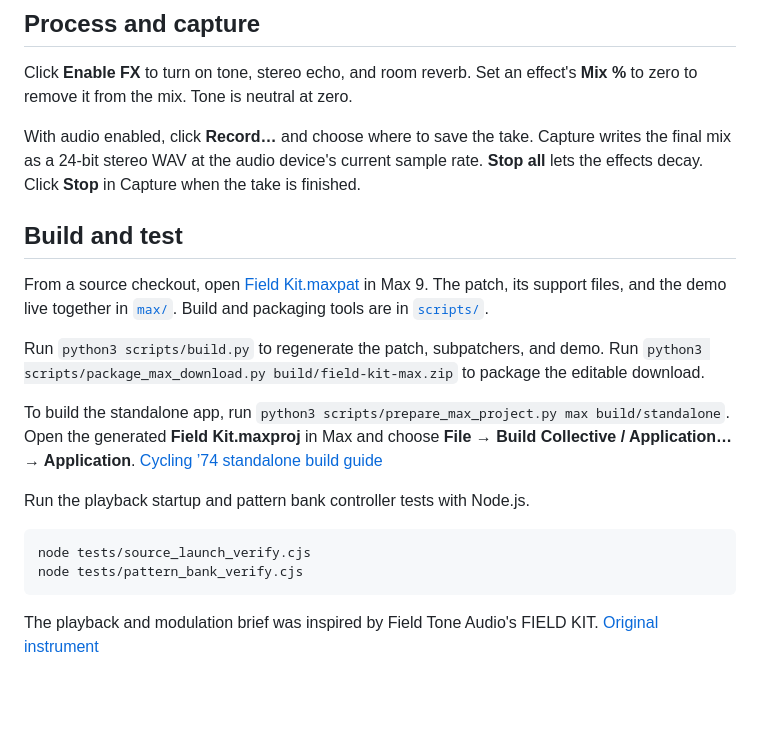
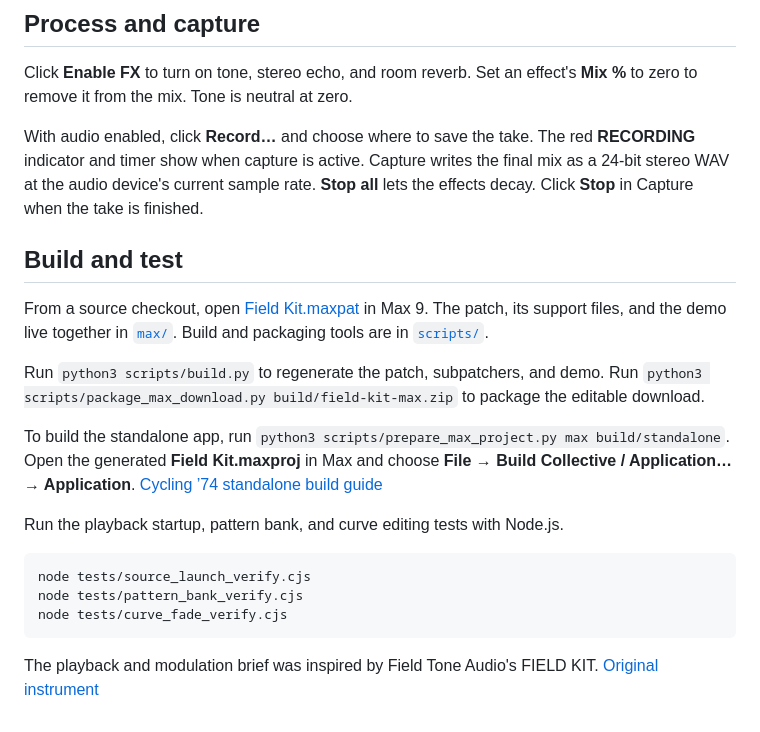
Before and after one commit to modelcollapse/field-kit, a Markdown page: README.md, the part around one of its changes. GitHub-like rendering; blank space fills up the shorter version.

````diff
--- a/README.md
+++ b/README.md
@@ -37,7 +41,7 @@ Click **Use curve** to use a custom breakpoint shape. The graph runs from the st
 
 Click **Enable FX** to turn on tone, stereo echo, and room reverb. Set an effect's **Mix %** to zero to remove it from the mix. Tone is neutral at zero.
 
-With audio enabled, click **Record…** and choose where to save the take. Capture writes the final mix as a 24-bit stereo WAV at the audio device's current sample rate. **Stop all** lets the effects decay. Click **Stop** in Capture when the take is finished.
+With audio enabled, click **Record…** and choose where to save the take. The red **RECORDING** indicator and timer show when capture is active. Capture writes the final mix as a 24-bit stereo WAV at the audio device's current sample rate. **Stop all** lets the effects decay. Click **Stop** in Capture when the take is finished.
 
 ## Build and test
 
@@ -47,11 +51,12 @@ Run `python3 scripts/build.py` to regenerate the patch, subpatchers, and demo. R
 
 To build the standalone app, run `python3 scripts/prepare_max_project.py max build/standalone`. Open the generated **Field Kit.maxproj** in Max and choose **File → Build Collective / Application… → Application**. [Cycling ’74 standalone build guide](https://docs.cycling74.com/userguide/standalones_and_collectives/)
 
-Run the playback startup and pattern bank controller tests with Node.js.
+Run the playback startup, pattern bank, and curve editing tests with Node.js.
 
 ```sh
 node tests/source_launch_verify.cjs
 node tests/pattern_bank_verify.cjs
+node tests/curve_fade_verify.cjs
 ```
 
 The playback and modulation brief was inspired by Field Tone Audio's FIELD KIT. [Original instrument](https://fieldtoneaudio.gumroad.com/l/field-kit)
````
Also changed, not shown: other parts of README.md (+7 -3 lines), docs/screenshots/field-kit-overview.png, 12 other files.
